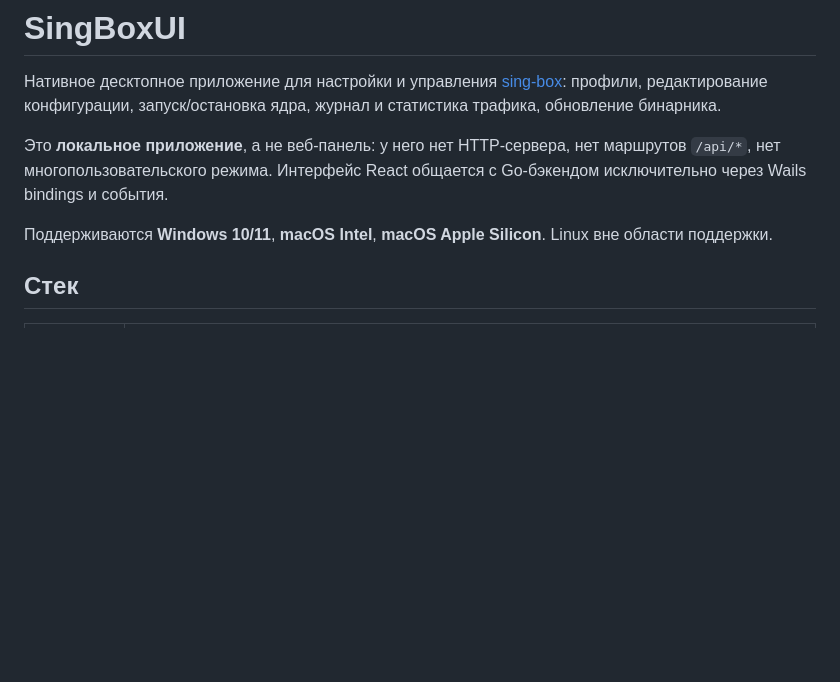
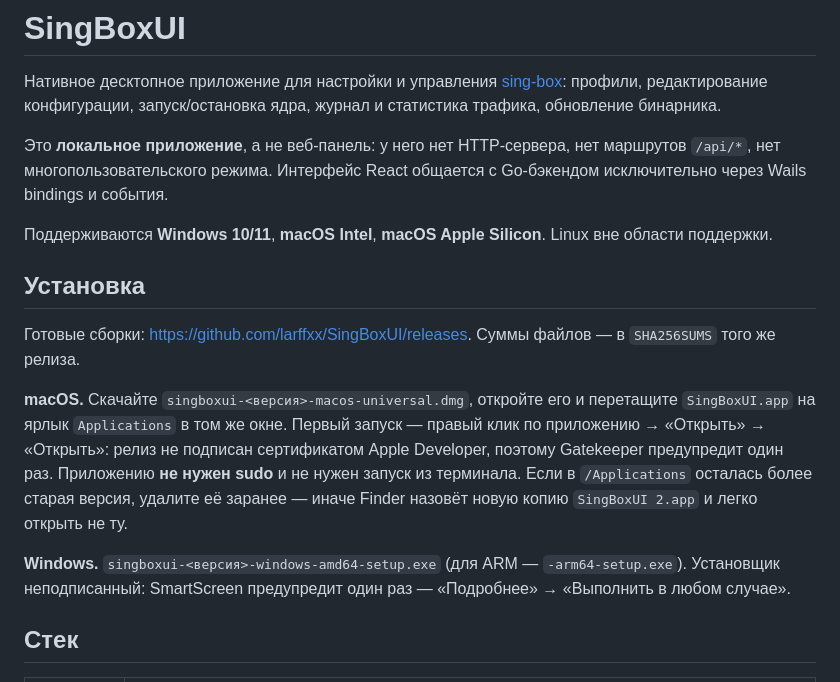
Before and after one commit to larffxx/SingBoxUI, a Markdown page: README.md, the part around the change. GitHub-like rendering; blank space fills up the shorter version.

Commit message:
Document how to install a release

```diff
--- a/README.md
+++ b/README.md
@@ -10,6 +10,23 @@ Go-бэкендом исключительно через Wails bindings и со
 
 Поддерживаются **Windows 10/11**, **macOS Intel**, **macOS Apple Silicon**.
 Linux вне области поддержки.
+
+## Установка
+
+Готовые сборки: <https://github.com/larffxx/SingBoxUI/releases>. Суммы файлов — в
+`SHA256SUMS` того же релиза.
+
+**macOS.** Скачайте `singboxui-<версия>-macos-universal.dmg`, откройте его и
+перетащите `SingBoxUI.app` на ярлык `Applications` в том же окне. Первый запуск —
+правый клик по приложению → «Открыть» → «Открыть»: релиз не подписан сертификатом
+Apple Developer, поэтому Gatekeeper предупредит один раз. Приложению **не нужен
+sudo** и не нужен запуск из терминала. Если в `/Applications` осталась более
+старая версия, удалите её заранее — иначе Finder назовёт новую копию
+`SingBoxUI 2.app` и легко открыть не ту.
+
+**Windows.** `singboxui-<версия>-windows-amd64-setup.exe` (для ARM —
+`-arm64-setup.exe`). Установщик неподписанный: SmartScreen предупредит один раз —
+«Подробнее» → «Выполнить в любом случае».
 
 ## Стек
 
```
